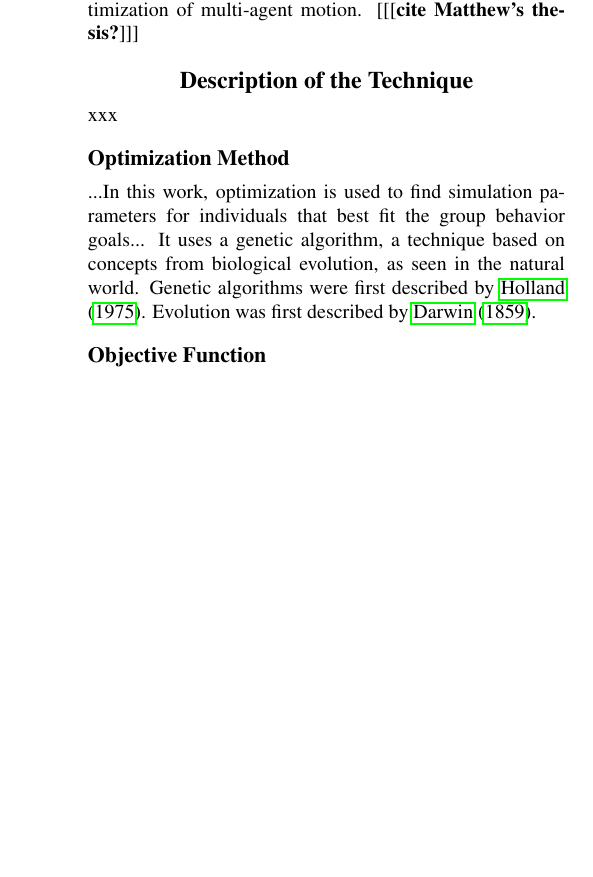
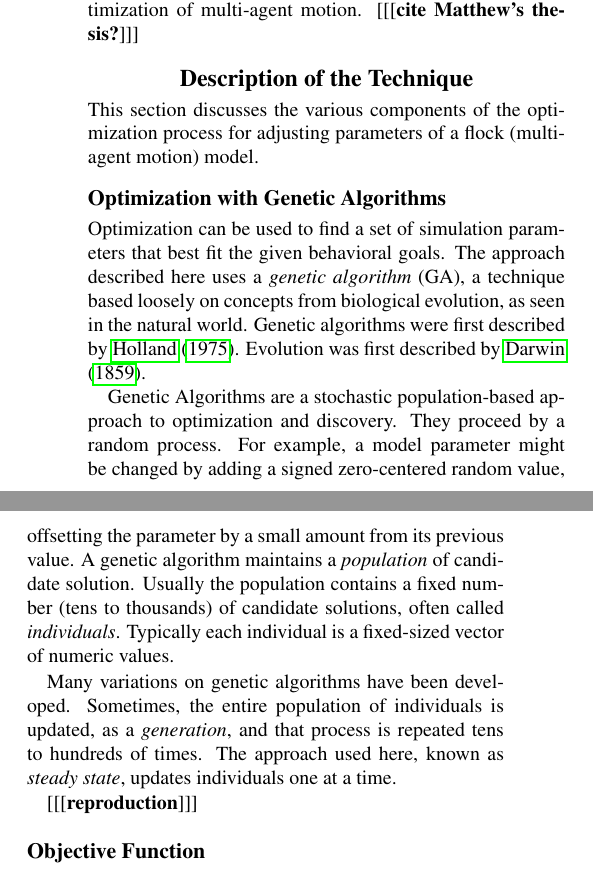
Before and after one commit to cwreynolds/evoflock, a LaTeX paper (doc/EvoFlock/EvoFlock.tex): part of one column of page 2 of 4 before the commit and two parts of the columns of page 2 of 4 after it, the two joined at a grey line, cut so that both start at the same text, the shorter picture padded with empty space. Compiled offline with pdfLaTeX.

Commit message:
Working on paper section: Optimization with Genetic Algorithms.

```diff
--- a/doc/EvoFlock/EvoFlock.tex
+++ b/doc/EvoFlock/EvoFlock.tex
@@ -112,14 +112,20 @@ The approach used here was developed as part of a larger ongoing collaboration i
 \section{Description of the Technique}
 \label{sec:Description}
 
-xxx
+This section discusses the various components of the optimization process for adjusting parameters of a flock (multi-agent motion) model.
 \par
 
-\subsection{Optimization Method}
-\label{subsec:Objective_Function}
+\subsection{Optimization with Genetic Algorithms}
+\label{subsec:Optimization_with_GA}
 
-...In this work, optimization is used to find simulation parameters for individuals that best fit the group behavior goals... It uses a genetic algorithm, a technique based on concepts from biological evolution, as seen in the natural world. Genetic algorithms were first described by \citet{holland_adaptation_1975}. Evolution was first described by \citet{darwin_origin_1859}.
+Optimization can be used to find a set of simulation parameters that best fit the given behavioral goals. The approach described here uses a \textit{genetic algorithm} (GA), a technique based loosely on concepts from biological evolution, as seen in the natural world. Genetic algorithms were first described by \citet{holland_adaptation_1975}. Evolution was first described by \citet{darwin_origin_1859}.
 \par
+
+Genetic Algorithms are a stochastic population-based approach to optimization and discovery. They proceed by a random process. For example, a model parameter might be changed by adding a signed zero-centered random value, offsetting the parameter by a small amount from its previous value. A genetic algorithm maintains a \textit{population} of candidate solution. Usually the population contains a fixed number (tens to thousands) of candidate solutions, often called \textit{individuals}. Typically each individual is a fixed-sized vector of numeric values.
+
+Many variations on genetic algorithms have been developed. Sometimes, the entire population of individuals is updated, as a \textit{generation}, and that process is repeated tens to hundreds of times. The approach used here, known as \textit{steady state}, updates individuals one at a time.
+
+[[[\textbf{reproduction}]]]
 
 \subsection{Objective Function}
 \label{subsec:Objective_Function}
```
Also changed, not shown: doc/EvoFlock/EvoFlock.tex (2 more changed lines).
